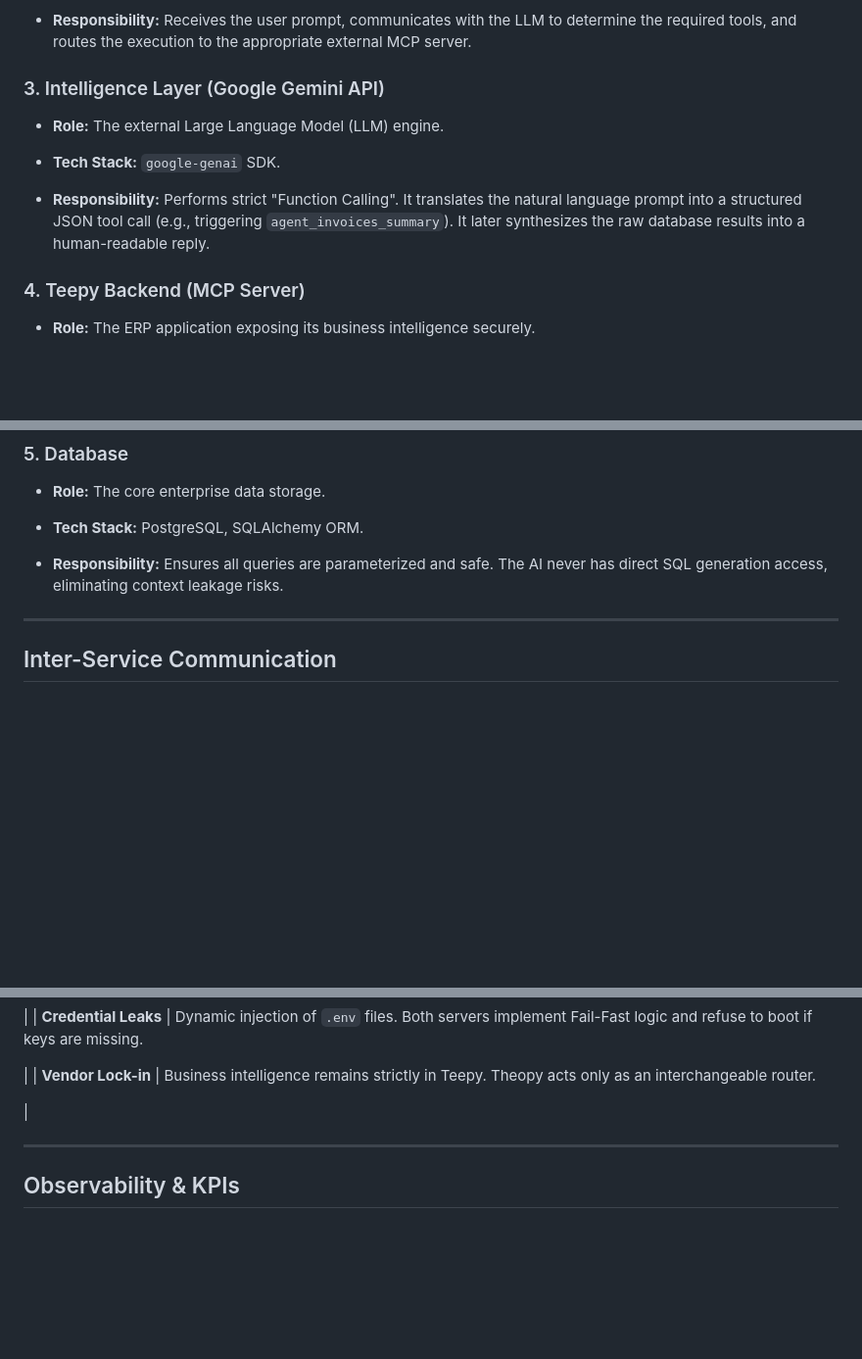
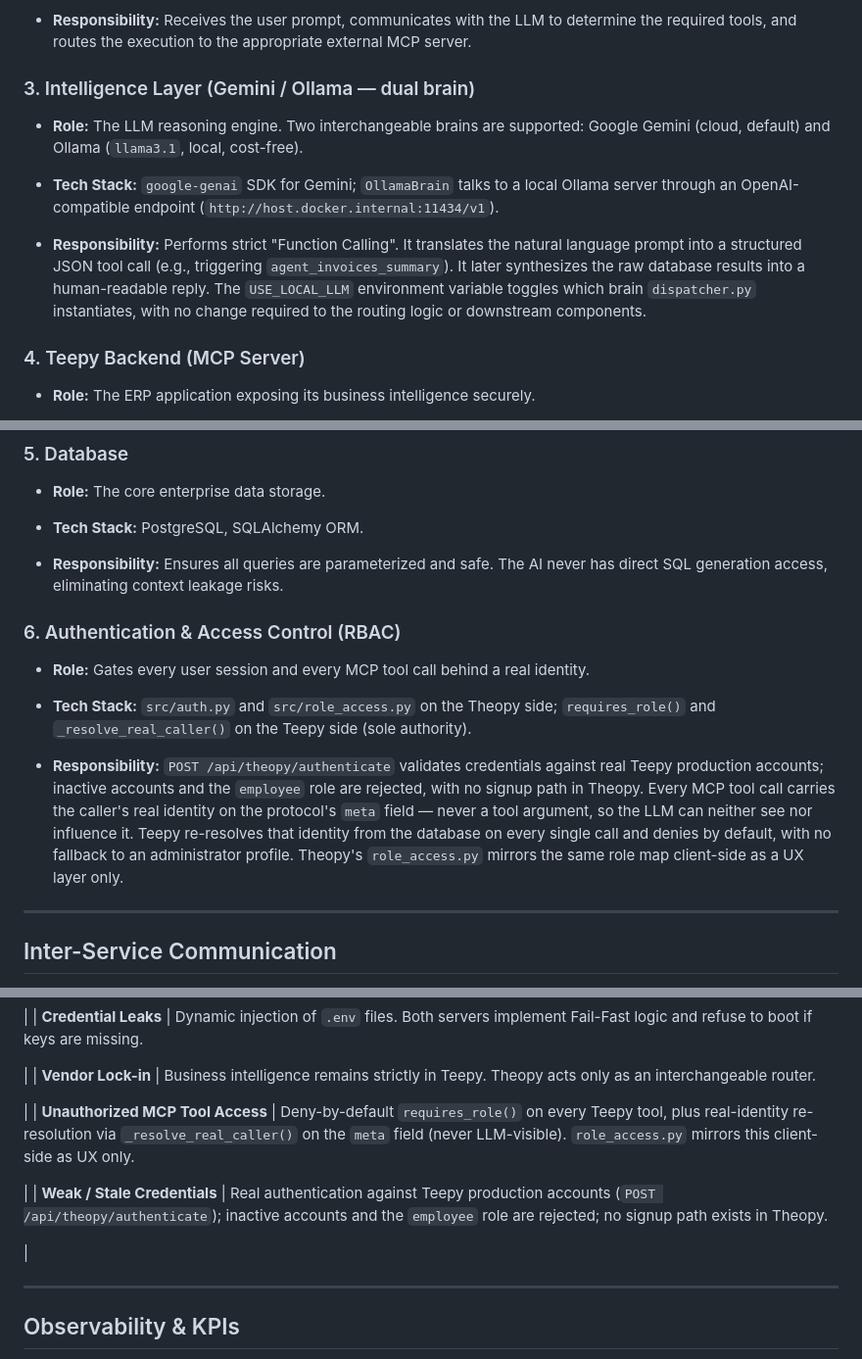
Before and after one commit to SajedehAdelia/Theopy, a Markdown page: docs/03_ARCHITECTURE/System_Architecture.md, 3 parts joined by grey strips. Shown at 98% size. GitHub-like rendering; blank space fills up the shorter version.

```diff
--- a/docs/03_ARCHITECTURE/System_Architecture.md
+++ b/docs/03_ARCHITECTURE/System_Architecture.md
@@ -71,15 +71,15 @@ User
 
 
 
-### 3. Intelligence Layer (Google Gemini API)
+### 3. Intelligence Layer (Gemini / Ollama — dual brain)
 
-* **Role:** The external Large Language Model (LLM) engine.
+* **Role:** The LLM reasoning engine. Two interchangeable brains are supported: Google Gemini (cloud, default) and Ollama (`llama3.1`, local, cost-free).
 
 
-* **Tech Stack:** `google-genai` SDK.
+* **Tech Stack:** `google-genai` SDK for Gemini; `OllamaBrain` talks to a local Ollama server through an OpenAI-compatible endpoint (`http://host.docker.internal:11434/v1`).
 
 
-* **Responsibility:** Performs strict "Function Calling". It translates the natural language prompt into a structured JSON tool call (e.g., triggering `agent_invoices_summary`). It later synthesizes the raw database results into a human-readable reply.
+* **Responsibility:** Performs strict "Function Calling". It translates the natural language prompt into a structured JSON tool call (e.g., triggering `agent_invoices_summary`). It later synthesizes the raw database results into a human-readable reply. The `USE_LOCAL_LLM` environment variable toggles which brain `dispatcher.py` instantiates, with no change required to the routing logic or downstream components.
 
 
 
@@ -104,6 +104,18 @@ User
 
 
 * **Responsibility:** Ensures all queries are parameterized and safe. The AI never has direct SQL generation access, eliminating context leakage risks.
+
+
+
+### 6. Authentication & Access Control (RBAC)
+
+* **Role:** Gates every user session and every MCP tool call behind a real identity.
+
+
+* **Tech Stack:** `src/auth.py` and `src/role_access.py` on the Theopy side; `requires_role()` and `_resolve_real_caller()` on the Teepy side (sole authority).
+
+
+* **Responsibility:** `POST /api/theopy/authenticate` validates credentials against real Teepy production accounts; inactive accounts and the `employee` role are rejected, with no signup path in Theopy. Every MCP tool call carries the caller's real identity on the protocol's `meta` field — never a tool argument, so the LLM can neither see nor influence it. Teepy re-resolves that identity from the database on every single call and denies by default, with no fallback to an administrator profile. Theopy's `role_access.py` mirrors the same role map client-side as a UX layer only.
 
 
 
@@ -161,6 +173,12 @@ The system adheres to formal digital standards to ensure inclusivity:
 | **Vendor Lock-in** | Business intelligence remains strictly in Teepy. Theopy acts only as an interchangeable router.
 
  |
+| **Unauthorized MCP Tool Access** | Deny-by-default `requires_role()` on every Teepy tool, plus real-identity re-resolution via `_resolve_real_caller()` on the `meta` field (never LLM-visible). `role_access.py` mirrors this client-side as UX only.
+
+ |
+| **Weak / Stale Credentials** | Real authentication against Teepy production accounts (`POST /api/theopy/authenticate`); inactive accounts and the `employee` role are rejected; no signup path exists in Theopy.
+
+ |
 
 ---
 
```
Also changed, not shown: other parts of docs/03_ARCHITECTURE/System_Architecture.md (+2 -0 lines), docs/02_TECHNICAL_RISKS/OWASP_mapping.md (+4 -4 lines), docs/02_TECHNICAL_RISKS/risk_mapping.md (+8 -1 lines).
